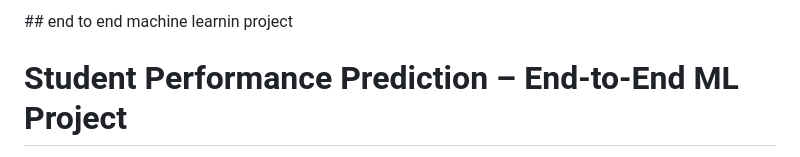
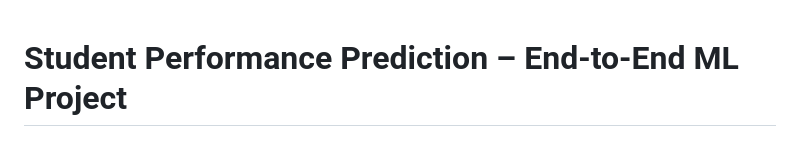
Before and after one commit to elifrsakn/mlproject, a Markdown page: readme.md, the part around the change. Drawn GitHub-style.

```diff
--- a/readme.md
+++ b/readme.md
@@ -1,4 +1,4 @@
-## end to end machine learnin project
+
 # Student Performance Prediction – End-to-End ML Project
 
 This repository contains a fully modular and production-ready end-to-end machine learning pipeline for predicting student performance using the `stud.csv` dataset. The architecture is designed following software engineering best practices, with modular components for data ingestion, preprocessing, model training, evaluation, logging, and deployment setup.
```
